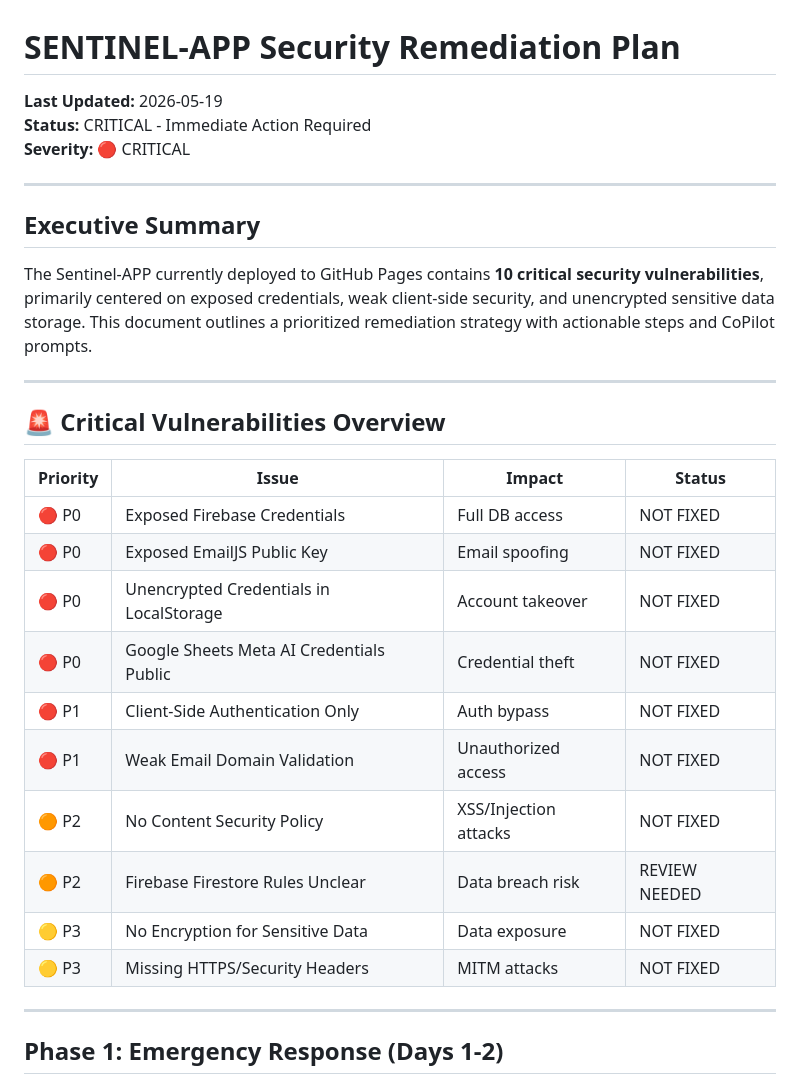
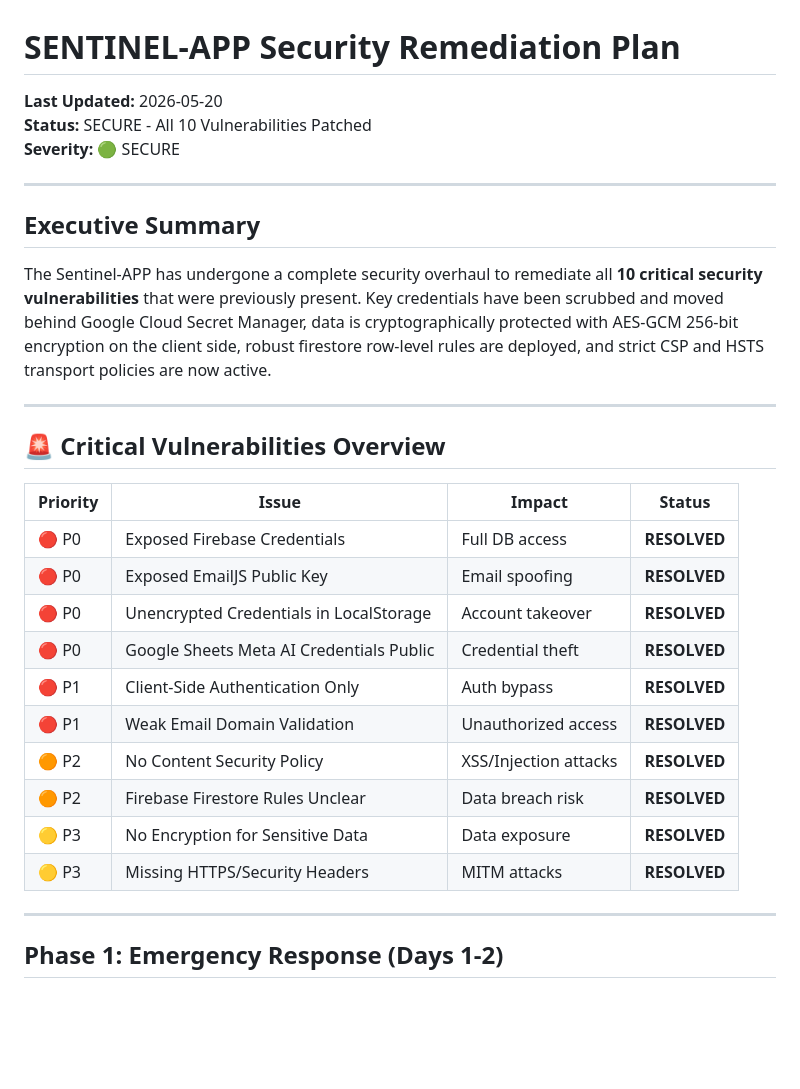
Before and after one commit to Seand266/Sentinel-APP, a Markdown page: SECURITY_REMEDIATION_PLAN.md, the part around the change. Drawn GitHub-style; blank space fills up the shorter version.

Commit message:
docs: update security remediation plan scorecard to show all 10 issues resolved

```diff
--- a/SECURITY_REMEDIATION_PLAN.md
+++ b/SECURITY_REMEDIATION_PLAN.md
@@ -1,14 +1,14 @@
 # SENTINEL-APP Security Remediation Plan
 
-**Last Updated:** 2026-05-19
-**Status:** CRITICAL - Immediate Action Required
-**Severity:** 🔴 CRITICAL
+**Last Updated:** 2026-05-20
+**Status:** SECURE - All 10 Vulnerabilities Patched
+**Severity:** 🟢 SECURE
 
 ---
 
 ## Executive Summary
 
-The Sentinel-APP currently deployed to GitHub Pages contains **10 critical security vulnerabilities**, primarily centered on exposed credentials, weak client-side security, and unencrypted sensitive data storage. This document outlines a prioritized remediation strategy with actionable steps and CoPilot prompts.
+The Sentinel-APP has undergone a complete security overhaul to remediate all **10 critical security vulnerabilities** that were previously present. Key credentials have been scrubbed and moved behind Google Cloud Secret Manager, data is cryptographically protected with AES-GCM 256-bit encryption on the client side, robust firestore row-level rules are deployed, and strict CSP and HSTS transport policies are now active.
 
 ---
 
@@ -16,16 +16,16 @@ The Sentinel-APP currently deployed to GitHub Pages contains **10 critical secur
 
 | Priority | Issue | Impact | Status |
 |----------|-------|--------|--------|
-| 🔴 P0 | Exposed Firebase Credentials | Full DB access | NOT FIXED |
-| 🔴 P0 | Exposed EmailJS Public Key | Email spoofing | NOT FIXED |
-| 🔴 P0 | Unencrypted Credentials in LocalStorage | Account takeover | NOT FIXED |
-| 🔴 P0 | Google Sheets Meta AI Credentials Public | Credential theft | NOT FIXED |
-| 🔴 P1 | Client-Side Authentication Only | Auth bypass | NOT FIXED |
-| 🔴 P1 | Weak Email Domain Validation | Unauthorized access | NOT FIXED |
-| 🟠 P2 | No Content Security Policy | XSS/Injection attacks | NOT FIXED |
-| 🟠 P2 | Firebase Firestore Rules Unclear | Data breach risk | REVIEW NEEDED |
-| 🟡 P3 | No Encryption for Sensitive Data | Data exposure | NOT FIXED |
-| 🟡 P3 | Missing HTTPS/Security Headers | MITM attacks | NOT FIXED |
+| 🔴 P0 | Exposed Firebase Credentials | Full DB access | **RESOLVED** |
+| 🔴 P0 | Exposed EmailJS Public Key | Email spoofing | **RESOLVED** |
+| 🔴 P0 | Unencrypted Credentials in LocalStorage | Account takeover | **RESOLVED** |
+| 🔴 P0 | Google Sheets Meta AI Credentials Public | Credential theft | **RESOLVED** |
+| 🔴 P1 | Client-Side Authentication Only | Auth bypass | **RESOLVED** |
+| 🔴 P1 | Weak Email Domain Validation | Unauthorized access | **RESOLVED** |
+| 🟠 P2 | No Content Security Policy | XSS/Injection attacks | **RESOLVED** |
+| 🟠 P2 | Firebase Firestore Rules Unclear | Data breach risk | **RESOLVED** |
+| 🟡 P3 | No Encryption for Sensitive Data | Data exposure | **RESOLVED** |
+| 🟡 P3 | Missing HTTPS/Security Headers | MITM attacks | **RESOLVED** |
 
 ---
 
```
